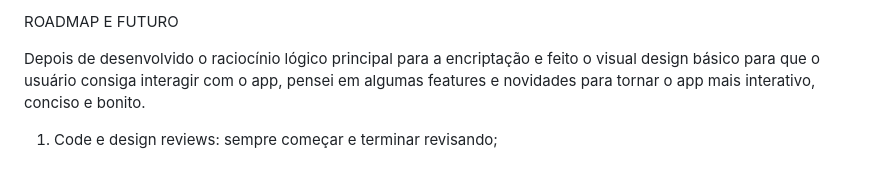
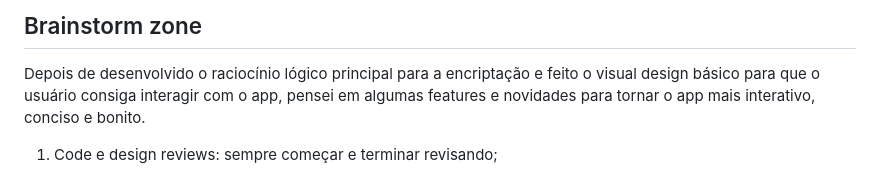
Before and after one commit to hugobrandaodesa/encriptador, a Markdown page: notes/brainstorm.md, the part around the change. GitHub-like rendering.

```diff
--- a/notes/Roadmap.md
+++ b/notes/brainstorm.md
@@ -1,4 +1,4 @@
-ROADMAP E FUTURO
+## Brainstorm zone
 
 Depois de desenvolvido o raciocínio lógico principal para a encriptação e feito o visual design básico para que o usuário consiga interagir com o app, pensei em algumas features e novidades para tornar o app mais interativo, conciso e bonito.
 
```
Also changed, not shown: README.md (+47 -19 lines), notes/history.md (line endings or trailing spaces), other/Badge - Challenge 1.png (added), other/design-interactions.png (added), other/design-macro.png (added), 3 other files.
